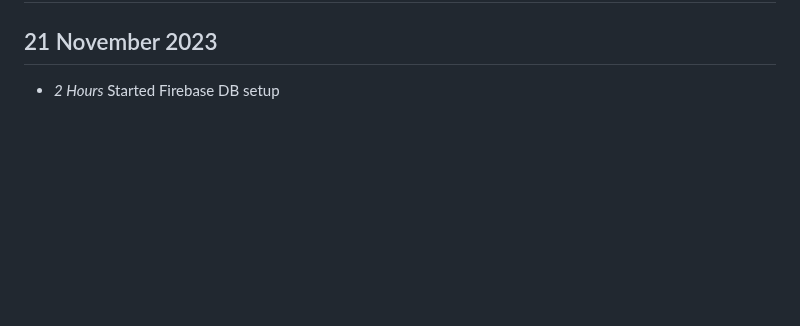
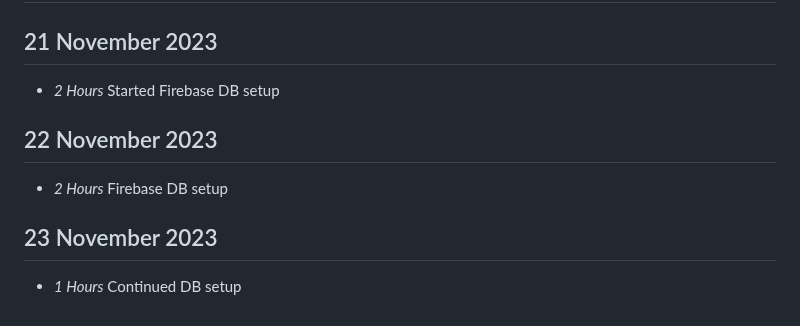
Before and after one commit to orrJames/Level4Project, a Markdown page: timelog.md, the part around the change. Drawn GitHub-style; blank space fills up the shorter version.

```diff
--- a/timelog.md
+++ b/timelog.md
@@ -163,3 +163,11 @@
 ## 21 November 2023
 
 * *2 Hours* Started Firebase DB setup
+
+## 22 November 2023
+
+* *2 Hours* Firebase DB setup
+
+## 23 November 2023
+
+* *1 Hours* Continued DB setup
```
